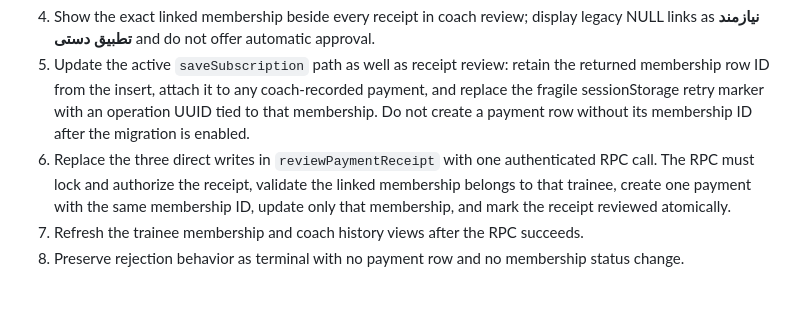
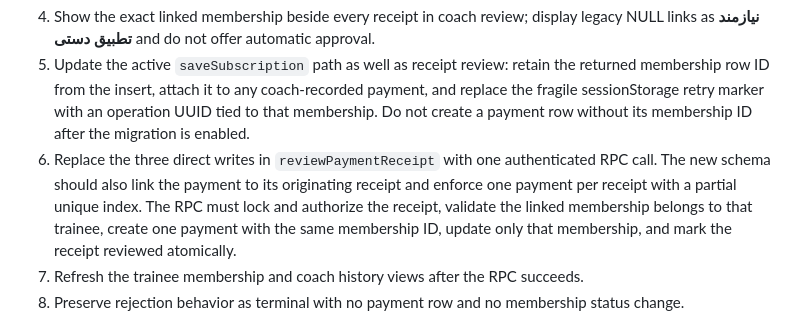
Before and after one commit to mojtabahassanpour6856-eng/fitness-seh-galeh, a Markdown page: docs/receipt-membership-live-handler-audit.md, the part around the change. Drawn GitHub-style; blank space fills up the shorter version.

Commit message:
docs: include receipt payment uniqueness and coach payment path

```diff
--- a/docs/receipt-membership-live-handler-audit.md
+++ b/docs/receipt-membership-live-handler-audit.md
@@ -47,7 +47,7 @@ There are two `saveSubscription` definitions/wrappers in the large page. The act
 3. Submit the selected `membership_id` with receipt metadata only after the database migration is deployed.
 4. Show the exact linked membership beside every receipt in coach review; display legacy NULL links as **نیازمند تطبیق دستی** and do not offer automatic approval.
 5. Update the active `saveSubscription` path as well as receipt review: retain the returned membership row ID from the insert, attach it to any coach-recorded payment, and replace the fragile sessionStorage retry marker with an operation UUID tied to that membership. Do not create a payment row without its membership ID after the migration is enabled.
-6. Replace the three direct writes in `reviewPaymentReceipt` with one authenticated RPC call. The RPC must lock and authorize the receipt, validate the linked membership belongs to that trainee, create one payment with the same membership ID, update only that membership, and mark the receipt reviewed atomically.
+6. Replace the three direct writes in `reviewPaymentReceipt` with one authenticated RPC call. The new schema should also link the payment to its originating receipt and enforce one payment per receipt with a partial unique index. The RPC must lock and authorize the receipt, validate the linked membership belongs to that trainee, create one payment with the same membership ID, update only that membership, and mark the receipt reviewed atomically.
 7. Refresh the trainee membership and coach history views after the RPC succeeds.
 8. Preserve rejection behavior as terminal with no payment row and no membership status change.
 
```
